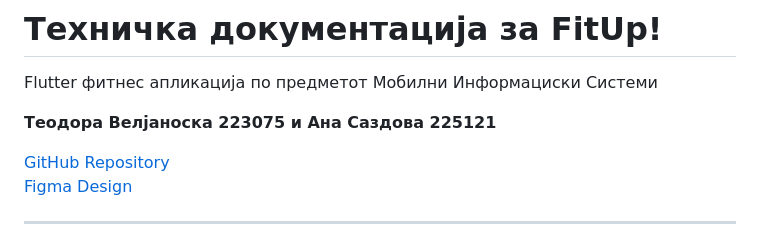
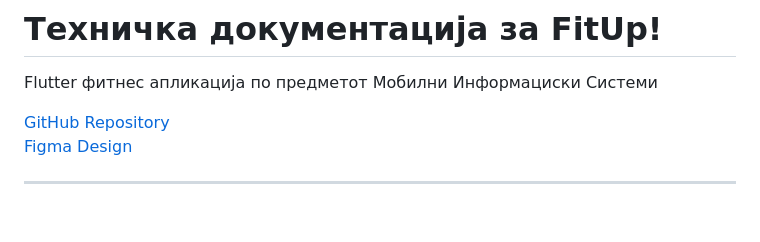
Before and after one commit to teodoravel/FitUp, a Markdown page: README.md, the part around the change. Drawn GitHub-style; blank space fills up the shorter version.

```diff
--- a/README.md
+++ b/README.md
@@ -1,8 +1,6 @@
 # Техничка документација за FitUp!
 
 Flutter фитнес апликација по предметот Мобилни Информациски Системи
-
-**Теодора Велјаноска 223075 и Ана Саздова 225121**
 
 [GitHub Repository](https://github.com/teodoravel/FitUp)
 [Figma Design](https://www.figma.com/design/9LcjcsWq0fhzrLrWeRvk3f/FitUp?node-id=0-1&p=f)
```
